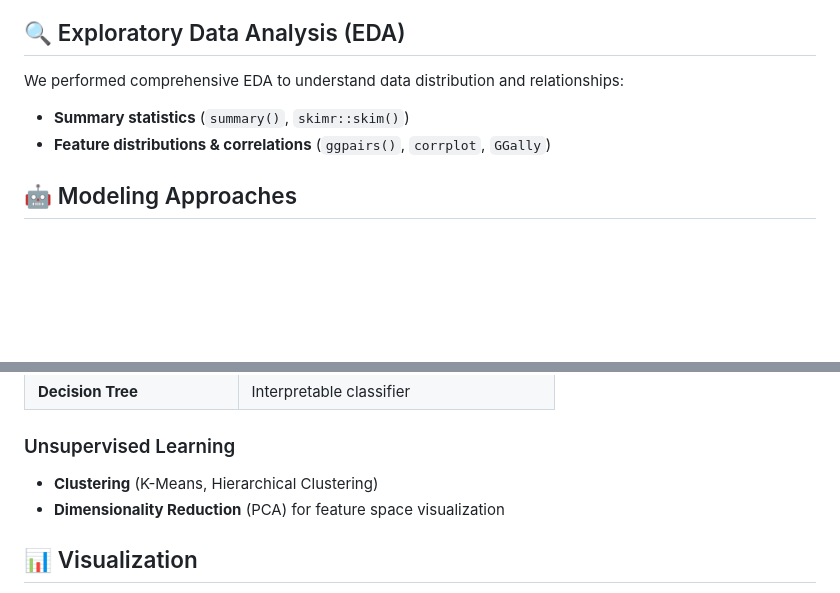
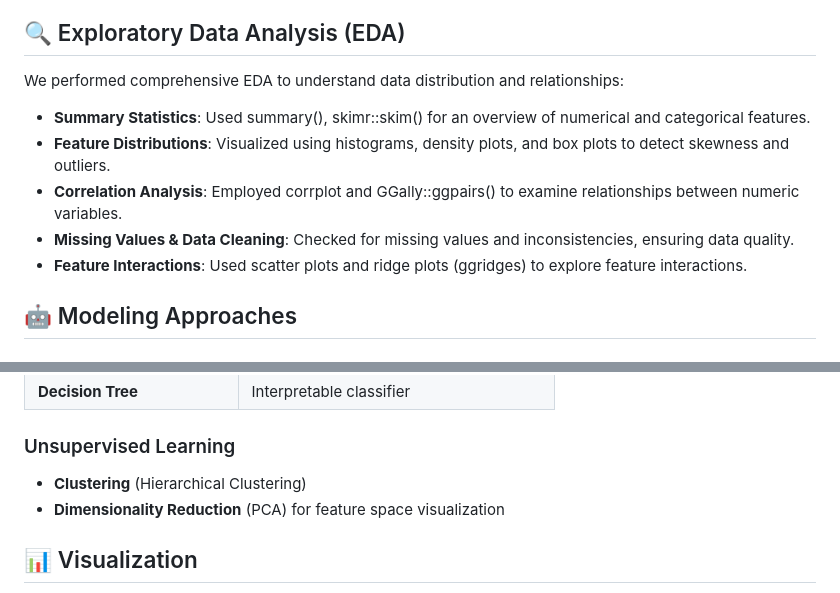
Before and after one commit to Chrisolande/CancerAnalysis, a Markdown page: README.md, 2 parts joined by grey strips. Drawn GitHub-style; blank space fills up the shorter version.

```diff
--- a/README.md
+++ b/README.md
@@ -82,9 +82,12 @@ CancerAnalysis/
 ## 🔍 Exploratory Data Analysis (EDA)
 
 We performed comprehensive EDA to understand data distribution and relationships:
+- **Summary Statistics**: Used summary(), skimr::skim() for an overview of numerical and categorical features.
+- **Feature Distributions**: Visualized using histograms, density plots, and box plots to detect skewness and outliers.
+- **Correlation Analysis**: Employed corrplot and GGally::ggpairs() to examine relationships between numeric variables.
+- **Missing Values & Data Cleaning**: Checked for missing values and inconsistencies, ensuring data quality.
+- **Feature Interactions**: Used scatter plots and ridge plots (ggridges) to explore feature interactions.
 
-- **Summary statistics** (`summary()`, `skimr::skim()`)
-- **Feature distributions & correlations** (`ggpairs()`, `corrplot`, `GGally`)
 
 ## 🤖 Modeling Approaches
 
@@ -103,7 +106,7 @@ We performed comprehensive EDA to understand data distribution and relationships
 
 ### Unsupervised Learning
 
-- **Clustering** (K-Means, Hierarchical Clustering)
+- **Clustering** (Hierarchical Clustering)
 - **Dimensionality Reduction** (PCA) for feature space visualization
 
 ## 📊 Visualization
```
